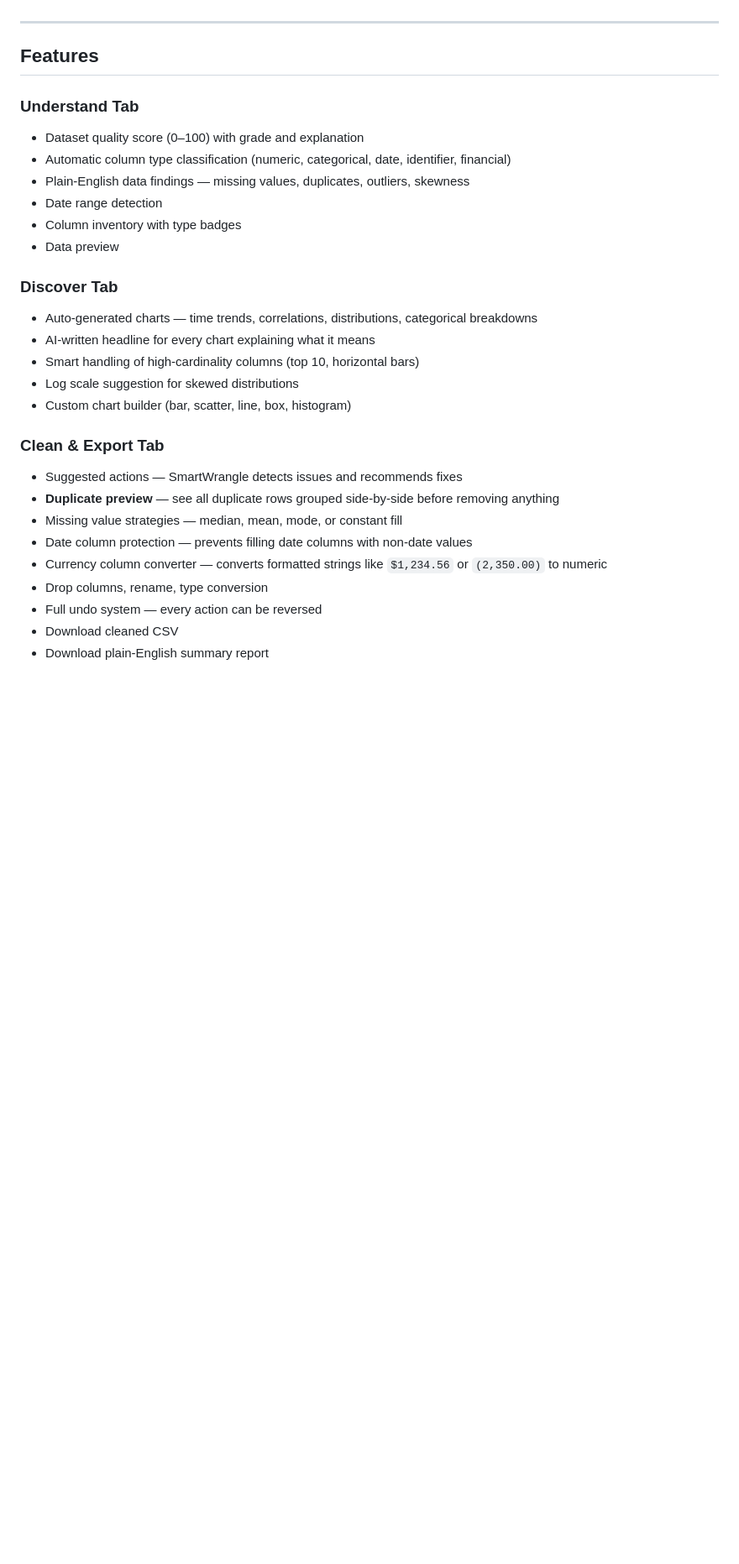
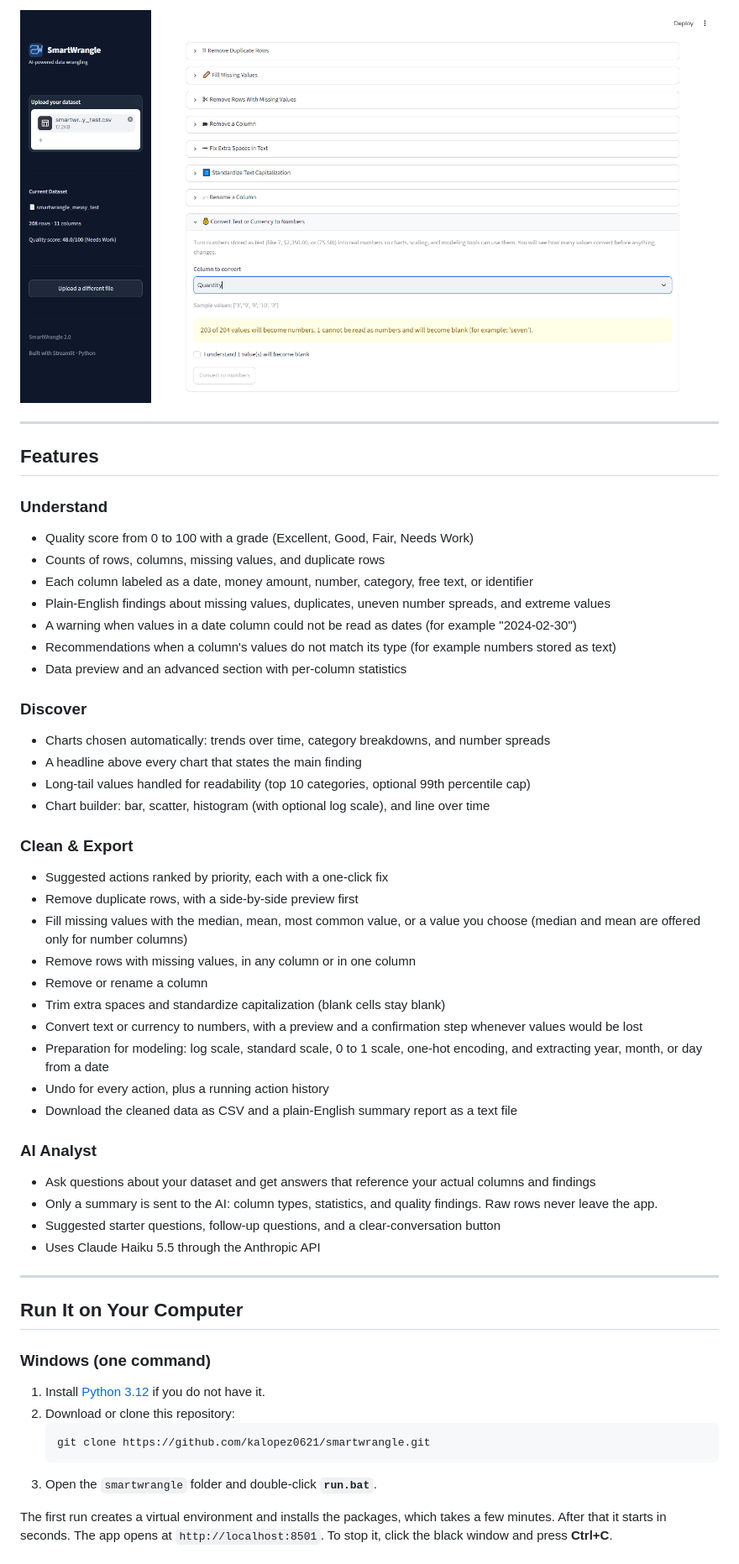
Before and after one commit to kalopez0621/smartwrangle, a Markdown page: README.md, the part around one of its changes. Shown at 84% size. GitHub-like rendering; pictures changed too: docs/screenshots/convert.png (added); blank space fills up the shorter version.

Commit message:
Safe text-to-number conversion, code comments, new README with screenshots

````diff
--- a/README.md
+++ b/README.md
@@ -45,30 +48,54 @@ Suggested actions tell you what to fix. Every tool shows a preview before making
+![Convert text or currency to numbers](docs/screenshots/convert.png)
 
 ---
 
 ## Features
 
-### Understand Tab
-- Dataset quality score (0–100) with grade and explanation
-- Automatic column type classification (numeric, categorical, date, identifier, financial)
-- Plain-English data findings — missing values, duplicates, outliers, skewness
-- Date range detection
-- Column inventory with type badges
-- Data preview
+### Understand
+- Quality score from 0 to 100 with a grade (Excellent, Good, Fair, Needs Work)
+- Counts of rows, columns, missing values, and duplicate rows
+- Each column labeled as a date, money amount, number, category, free text, or identifier
+- Plain-English findings about missing values, duplicates, uneven number spreads, and extreme values
+- A warning when values in a date column could not be read as dates (for example "2024-02-30")
+- Recommendations when a column's values do not match its type (for example numbers stored as text)
+- Data preview and an advanced section with per-column statistics
 
-### Discover Tab
-- Auto-generated charts — time trends, correlations, distributions, categorical breakdowns
-- AI-written headline for every chart explaining what it means
-- Smart handling of high-cardinality columns (top 10, horizontal bars)
-- Log scale suggestion for skewed distributions
-- Custom chart builder (bar, scatter, line, box, histogram)
+### Discover
+- Charts chosen automatically: trends over time, category breakdowns, and number spreads
+- A headline above every chart that states the main finding
+- Long-tail values handled for readability (top 10 categories, optional 99th percentile cap)
+- Chart builder: bar, scatter, histogram (with optional log scale), and line over time
 
-### Clean & Export Tab
-- Suggested actions — SmartWrangle detects issues and recommends fixes
-- **Duplicate preview** — see all duplicate rows grouped side-by-side before removing anything
-- Missing value strategies — median, mean, mode, or constant fill
-- Date column protection — prevents filling date columns with non-date values
-- Currency column converter — converts formatted strings like `$1,234.56` or `(2,350.00)` to numeric
-- Drop columns, rename, type conversion
-- Full undo system — every action can be reversed
-- Download cleaned CSV
-- Download plain-English summary report
+### Clean & Export
+- Suggested actions ranked by priority, each with a one-click fix
+- Remove duplicate rows, with a side-by-side preview first
+- Fill missing values with the median, mean, most common value, or a value you choose (median and mean are offered only for number columns)
+- Remove rows with missing values, in any column or in one column
+- Remove or rename a column
+- Trim extra spaces and standardize capitalization (blank cells stay blank)
+- Convert text or currency to numbers, with a preview and a confirmation step whenever values would be lost
+- Preparation for modeling: log scale, standard scale, 0 to 1 scale, one-hot encoding, and extracting year, month, or day from a date
+- Undo for every action, plus a running action history
+- Download the cleaned data as CSV and a plain-English summary report as a text file
+
+### AI Analyst
+- Ask questions about your dataset and get answers that reference your actual columns and findings
+- Only a summary is sent to the AI: column types, statistics, and quality findings. Raw rows never leave the app.
+- Suggested starter questions, follow-up questions, and a clear-conversation button
+- Uses Claude Haiku 5.5 through the Anthropic API
+
+---
+
+## Run It on Your Computer
+
+### Windows (one command)
+
+1. Install [Python 3.12](https://www.python.org/downloads/) if you do not have it.
+2. Download or clone this repository:
+   ```
+   git clone https://github.com/kalopez0621/smartwrangle.git
+   ```
+3. Open the `smartwrangle` folder and double-click **`run.bat`**.
+
+The first run creates a virtual environment and installs the packages, which takes a few minutes. After that it starts in seconds. The app opens at `http://localhost:8501`. To stop it, click the black window and press **Ctrl+C**.
+
````
Also changed, not shown: other parts of README.md (+131 -100 lines), docs/screenshots/discover.png (added), docs/screenshots/findings.png (added), docs/screenshots/landing.png (added), docs/screenshots/suggested.png (added), docs/screenshots/understand.png (added), 4 other files.
